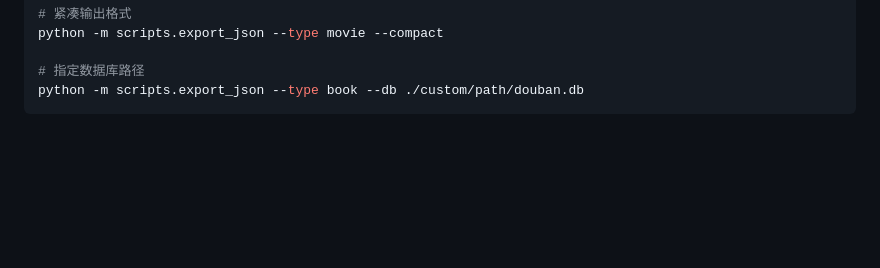
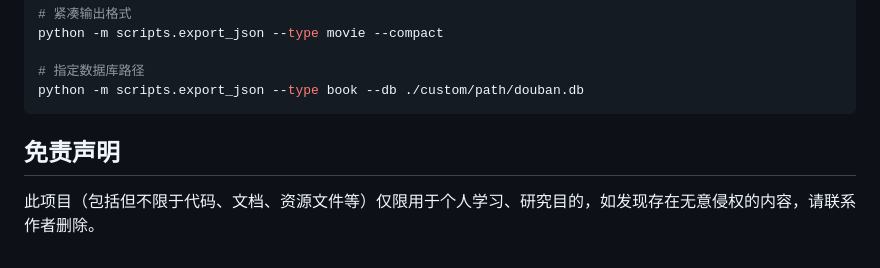
Before and after one commit to tom2almighty/douban-showcase, a Markdown page: README.md, the part around the change. Rendered like a GitHub page; blank space fills up the shorter version.

````diff
--- a/README.md
+++ b/README.md
@@ -178,3 +178,6 @@ python -m scripts.export_json --type movie --compact
 # 指定数据库路径
 python -m scripts.export_json --type book --db ./custom/path/douban.db
 ```
+
+## 免责声明
+此项目（包括但不限于代码、文档、资源文件等）仅限用于个人学习、研究目的，如发现存在无意侵权的内容，请联系作者删除。
````
